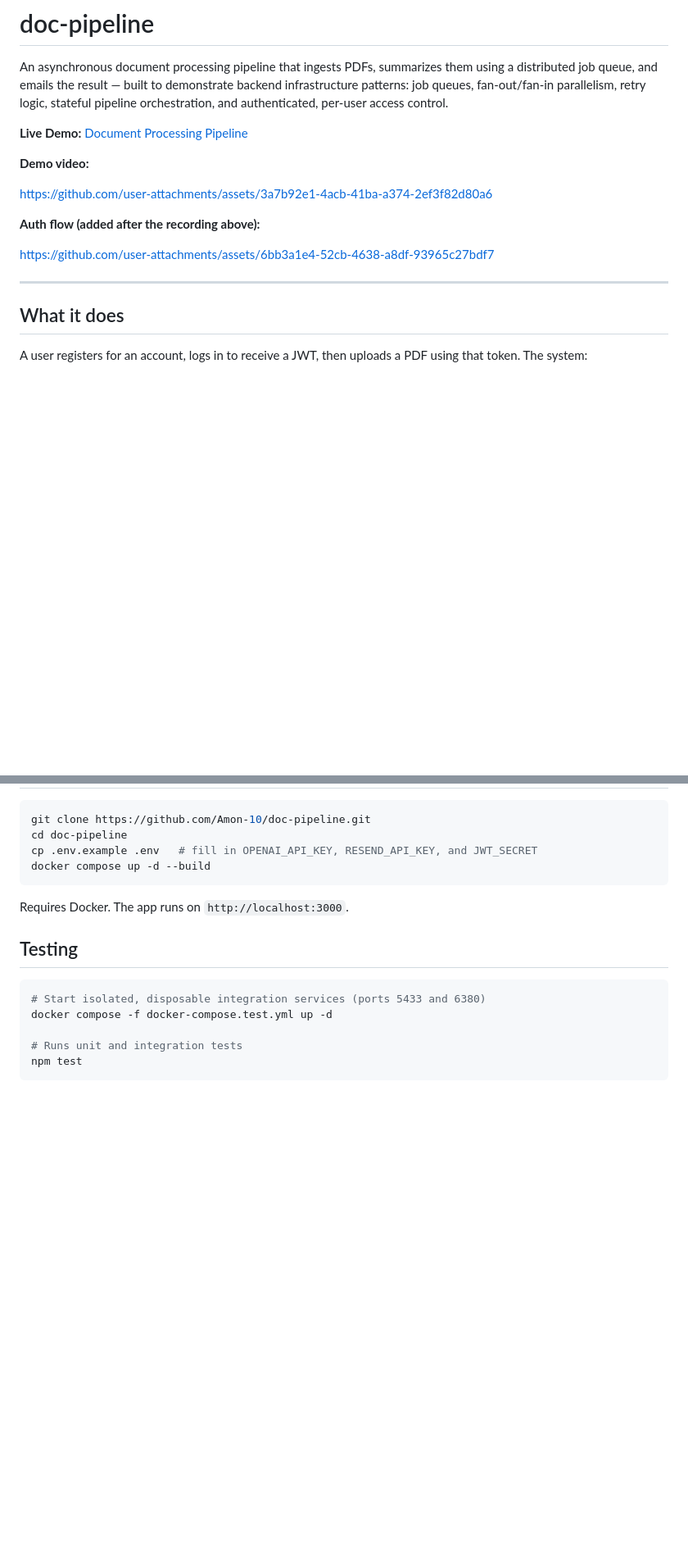
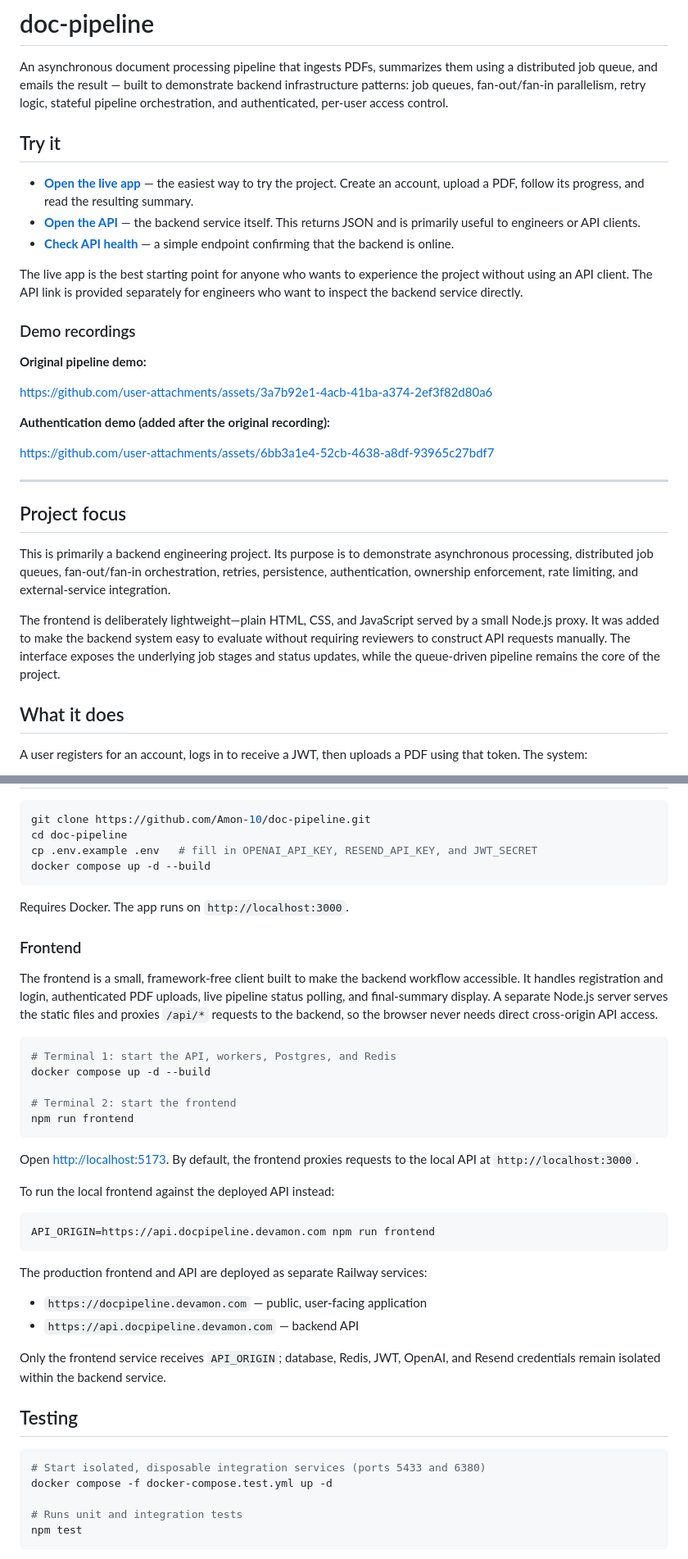
Before and after one commit to Amon-10/doc-pipeline, a Markdown page: README.md, 2 parts joined by grey strips. Shown at 82% size. GitHub-like rendering; blank space fills up the shorter version.

Commit message:
Clarify live app and backend focus

````diff
--- a/README.md
+++ b/README.md
@@ -2,17 +2,31 @@
 
 An asynchronous document processing pipeline that ingests PDFs, summarizes them using a distributed job queue, and emails the result — built to demonstrate backend infrastructure patterns: job queues, fan-out/fan-in parallelism, retry logic, stateful pipeline orchestration, and authenticated, per-user access control.
 
-**Live Demo:** [Document Processing Pipeline](https://api.docpipeline.devamon.com)
+## Try it
 
-**Demo video:**
+- **[Open the live app](https://docpipeline.devamon.com)** — the easiest way to try the project. Create an account, upload a PDF, follow its progress, and read the resulting summary.
+- **[Open the API](https://api.docpipeline.devamon.com)** — the backend service itself. This returns JSON and is primarily useful to engineers or API clients.
+- **[Check API health](https://api.docpipeline.devamon.com/health)** — a simple endpoint confirming that the backend is online.
+
+The live app is the best starting point for anyone who wants to experience the project without using an API client. The API link is provided separately for engineers who want to inspect the backend service directly.
+
+### Demo recordings
+
+**Original pipeline demo:**
 
 https://github.com/user-attachments/assets/3a7b92e1-4acb-41ba-a374-2ef3f82d80a6
 
-**Auth flow (added after the recording above):**
+**Authentication demo (added after the original recording):**
 
 https://github.com/user-attachments/assets/6bb3a1e4-52cb-4638-a8df-93965c27bdf7
 
 ---
+
+## Project focus
+
+This is primarily a backend engineering project. Its purpose is to demonstrate asynchronous processing, distributed job queues, fan-out/fan-in orchestration, retries, persistence, authentication, ownership enforcement, rate limiting, and external-service integration.
+
+The frontend is deliberately lightweight—plain HTML, CSS, and JavaScript served by a small Node.js proxy. It was added to make the backend system easy to evaluate without requiring reviewers to construct API requests manually. The interface exposes the underlying job stages and status updates, while the queue-driven pipeline remains the core of the project.
 
 ## What it does
 
@@ -126,6 +141,33 @@ docker compose up -d --build
 
 Requires Docker. The app runs on `http://localhost:3000`.
 
+### Frontend
+
+The frontend is a small, framework-free client built to make the backend workflow accessible. It handles registration and login, authenticated PDF uploads, live pipeline status polling, and final-summary display. A separate Node.js server serves the static files and proxies `/api/*` requests to the backend, so the browser never needs direct cross-origin API access.
+
+```bash
+# Terminal 1: start the API, workers, Postgres, and Redis
+docker compose up -d --build
+
+# Terminal 2: start the frontend
+npm run frontend
+```
+
+Open [http://localhost:5173](http://localhost:5173). By default, the frontend proxies requests to the local API at `http://localhost:3000`.
+
+To run the local frontend against the deployed API instead:
+
+```bash
+API_ORIGIN=https://api.docpipeline.devamon.com npm run frontend
+```
+
+The production frontend and API are deployed as separate Railway services:
+
+- `https://docpipeline.devamon.com` — public, user-facing application
+- `https://api.docpipeline.devamon.com` — backend API
+
+Only the frontend service receives `API_ORIGIN`; database, Redis, JWT, OpenAI, and Resend credentials remain isolated within the backend service.
+
 ## Testing
 
 ```bash
````
Also changed, not shown: other parts of README.md (+5 -2 lines).
